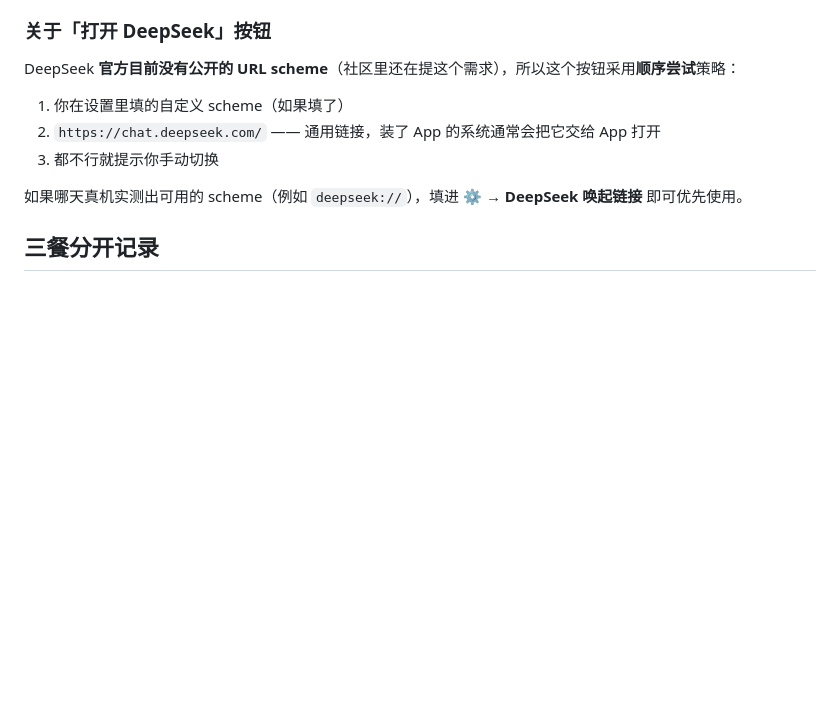
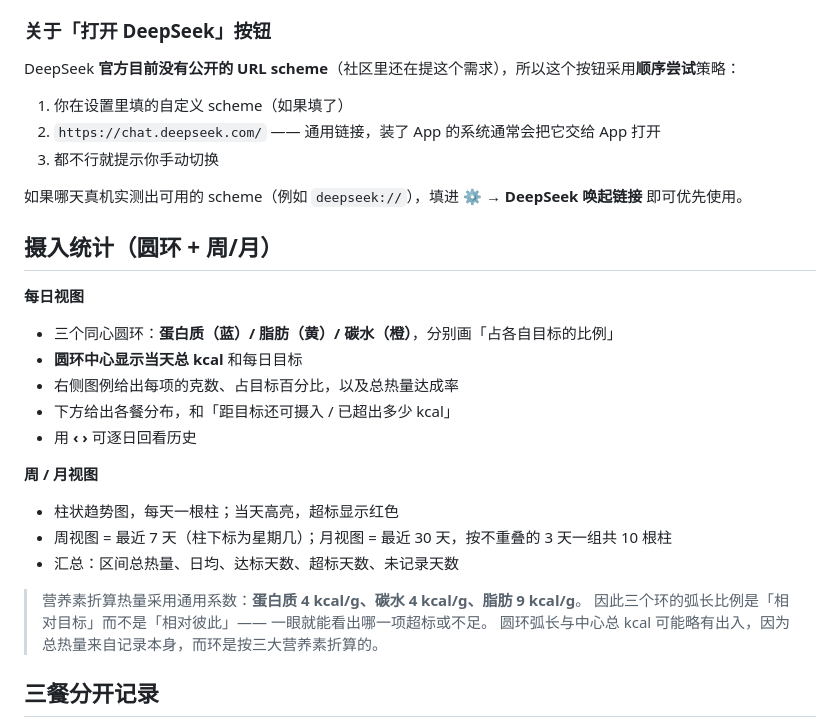
Before and after one commit to StarKpEz/Kcal_Analysis, a Markdown page: README.md, the part around the change. Drawn GitHub-style; blank space fills up the shorter version.

Commit message:
README ????????????????

```diff
--- a/README.md
+++ b/README.md
@@ -29,6 +29,24 @@ DeepSeek **官方目前没有公开的 URL scheme**（社区里还在提这个
 3. 都不行就提示你手动切换
 
 如果哪天真机实测出可用的 scheme（例如 `deepseek://`），填进 **⚙️ → DeepSeek 唤起链接** 即可优先使用。
+
+## 摄入统计（圆环 + 周/月）
+
+**每日视图**
+- 三个同心圆环：**蛋白质（蓝）/ 脂肪（黄）/ 碳水（橙）**，分别画「占各自目标的比例」
+- **圆环中心显示当天总 kcal** 和每日目标
+- 右侧图例给出每项的克数、占目标百分比，以及总热量达成率
+- 下方给出各餐分布，和「距目标还可摄入 / 已超出多少 kcal」
+- 用 **‹ ›** 可逐日回看历史
+
+**周 / 月视图**
+- 柱状趋势图，每天一根柱；当天高亮，超标显示红色
+- 周视图 = 最近 7 天（柱下标为星期几）；月视图 = 最近 30 天，按不重叠的 3 天一组共 10 根柱
+- 汇总：区间总热量、日均、达标天数、超标天数、未记录天数
+
+> 营养素折算热量采用通用系数：**蛋白质 4 kcal/g、碳水 4 kcal/g、脂肪 9 kcal/g**。
+> 因此三个环的弧长比例是「相对目标」而不是「相对彼此」—— 一眼就能看出哪一项超标或不足。
+> 圆环弧长与中心总 kcal 可能略有出入，因为总热量来自记录本身，而环是按三大营养素折算的。
 
 ## 三餐分开记录
 
```
